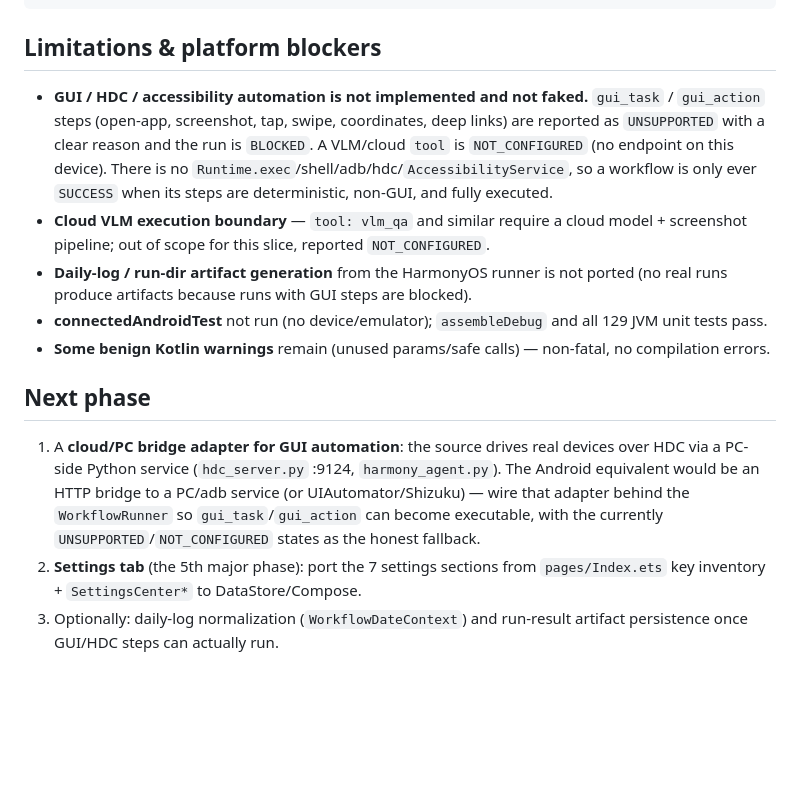
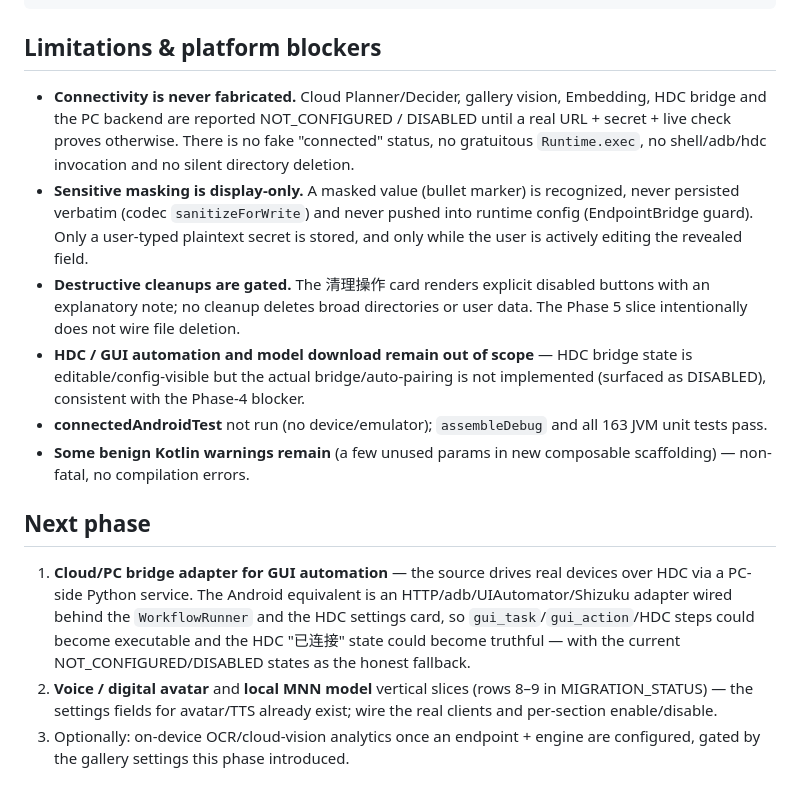
Before and after one commit to JKSOBBING/ClawMate-Android, a Markdown page: DSH_PHASE_RESULT.md, the part around one of its changes. Drawn GitHub-style; blank space fills up the shorter version.

```diff
--- a/DSH_PHASE_RESULT.md
+++ b/DSH_PHASE_RESULT.md
@@ -152,33 +152,37 @@ DSH_PHASE_RESULT.md                                                          (re
 
 ## Limitations & platform blockers
 
-- **GUI / HDC / accessibility automation is not implemented and not faked.**
-  `gui_task` / `gui_action` steps (open-app, screenshot, tap, swipe, coordinates,
-  deep links) are reported as `UNSUPPORTED` with a clear reason and the run is
-  `BLOCKED`. A VLM/cloud `tool` is `NOT_CONFIGURED` (no endpoint on this
-  device). There is no `Runtime.exec`/shell/adb/hdc/`AccessibilityService`, so a
-  workflow is only ever `SUCCESS` when its steps are deterministic, non-GUI, and
-  fully executed.
-- **Cloud VLM execution boundary** — `tool: vlm_qa` and similar require a cloud
-  model + screenshot pipeline; out of scope for this slice, reported
-  `NOT_CONFIGURED`.
-- **Daily-log / run-dir artifact generation** from the HarmonyOS runner is not
-  ported (no real runs produce artifacts because runs with GUI steps are
-  blocked).
+- **Connectivity is never fabricated.** Cloud Planner/Decider, gallery vision,
+  Embedding, HDC bridge and the PC backend are reported NOT_CONFIGURED / DISABLED
+  until a real URL + secret + live check proves otherwise. There is no fake
+  "connected" status, no gratuitous `Runtime.exec`, no shell/adb/hdc invocation
+  and no silent directory deletion.
+- **Sensitive masking is display-only.** A masked value (bullet marker) is
+  recognized, never persisted verbatim (codec `sanitizeForWrite`) and never
+  pushed into runtime config (EndpointBridge guard). Only a user-typed plaintext
+  secret is stored, and only while the user is actively editing the revealed
+  field.
+- **Destructive cleanups are gated.** The 清理操作 card renders explicit disabled
+  buttons with an explanatory note; no cleanup deletes broad directories or user
+  data. The Phase 5 slice intentionally does not wire file deletion.
+- **HDC / GUI automation and model download remain out of scope** — HDC bridge
+  state is editable/config-visible but the actual bridge/auto-pairing is not
+  implemented (surfaced as DISABLED), consistent with the Phase-4 blocker.
 - **connectedAndroidTest** not run (no device/emulator); `assembleDebug` and all
-  129 JVM unit tests pass.
-- **Some benign Kotlin warnings** remain (unused params/safe calls) — non-fatal,
-  no compilation errors.
+  163 JVM unit tests pass.
+- **Some benign Kotlin warnings remain** (a few unused params in new composable
+  scaffolding) — non-fatal, no compilation errors.
 
 ## Next phase
 
-1. A **cloud/PC bridge adapter for GUI automation**: the source drives real
-   devices over HDC via a PC-side Python service (`hdc_server.py` :9124,
-   `harmony_agent.py`). The Android equivalent would be an HTTP bridge to a
-   PC/adb service (or UIAutomator/Shizuku) — wire that adapter behind the
-   `WorkflowRunner` so `gui_task`/`gui_action` can become executable, with the
-   currently `UNSUPPORTED`/`NOT_CONFIGURED` states as the honest fallback.
-2. **Settings tab** (the 5th major phase): port the 7 settings sections from
-   `pages/Index.ets` key inventory + `SettingsCenter*` to DataStore/Compose.
-3. Optionally: daily-log normalization (`WorkflowDateContext`) and run-result
-   artifact persistence once GUI/HDC steps can actually run.
+1. **Cloud/PC bridge adapter for GUI automation** — the source drives real
+   devices over HDC via a PC-side Python service. The Android equivalent is an
+   HTTP/adb/UIAutomator/Shizuku adapter wired behind the `WorkflowRunner` and the
+   HDC settings card, so `gui_task`/`gui_action`/HDC steps could become
+   executable and the HDC "已连接" state could become truthful — with the current
+   NOT_CONFIGURED/DISABLED states as the honest fallback.
+2. **Voice / digital avatar** and **local MNN model** vertical slices (rows 8–9
+   in MIGRATION_STATUS) — the settings fields for avatar/TTS already exist; wire
+   the real clients and per-section enable/disable.
+3. Optionally: on-device OCR/cloud-vision analytics once an endpoint + engine
+   are configured, gated by the gallery settings this phase introduced.
```
Also changed, not shown: other parts of DSH_PHASE_RESULT.md (+117 -117 lines).
